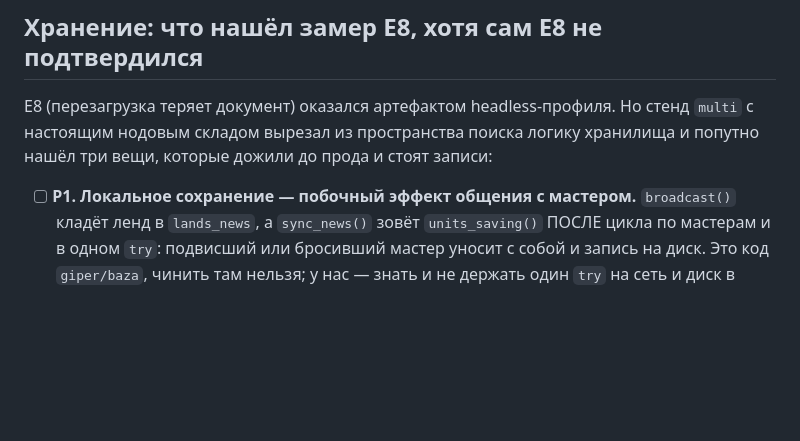
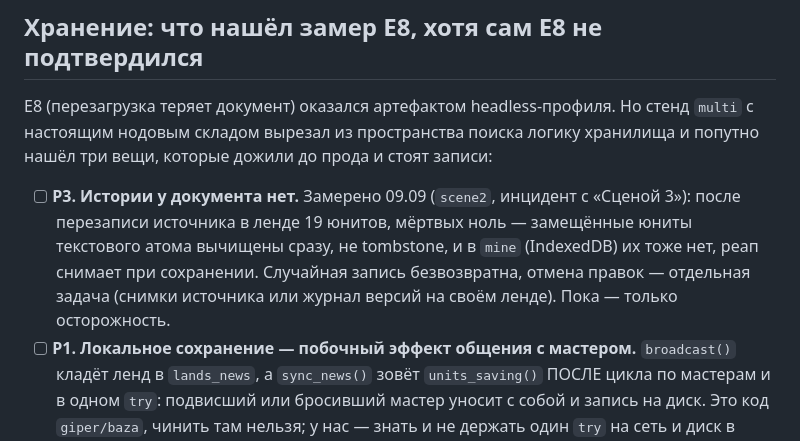
Before and after one commit to b-on-g/vmap, a Markdown page: PLAN.md, the part around the change. Rendered like a GitHub page; blank space fills up the shorter version.

Commit message:
план: P3 — истории у документа нет, запись безвозвратна

```diff
--- a/PLAN.md
+++ b/PLAN.md
@@ -997,6 +997,11 @@ E8 (перезагрузка теряет документ) оказался а
 с настоящим нодовым складом вырезал из пространства поиска логику хранилища и попутно
 нашёл три вещи, которые дожили до прода и стоят записи:
 
+- [ ] **P3. Истории у документа нет.** Замерено 09.09 (`scene2`, инцидент с «Сценой 3»):
+  после перезаписи источника в ленде 19 юнитов, мёртвых ноль — замещённые юниты
+  текстового атома вычищены сразу, не tombstone, и в `mine` (IndexedDB) их тоже нет, реап
+  снимает при сохранении. Случайная запись безвозвратна, отмена правок — отдельная задача
+  (снимки источника или журнал версий на своём ленде). Пока — только осторожность.
 - [ ] **P1. Локальное сохранение — побочный эффект общения с мастером.** `broadcast()`
   кладёт ленд в `lands_news`, а `sync_news()` зовёт `units_saving()` ПОСЛЕ цикла по
   мастерам и в одном `try`: подвисший или бросивший мастер уносит с собой и запись на
```
